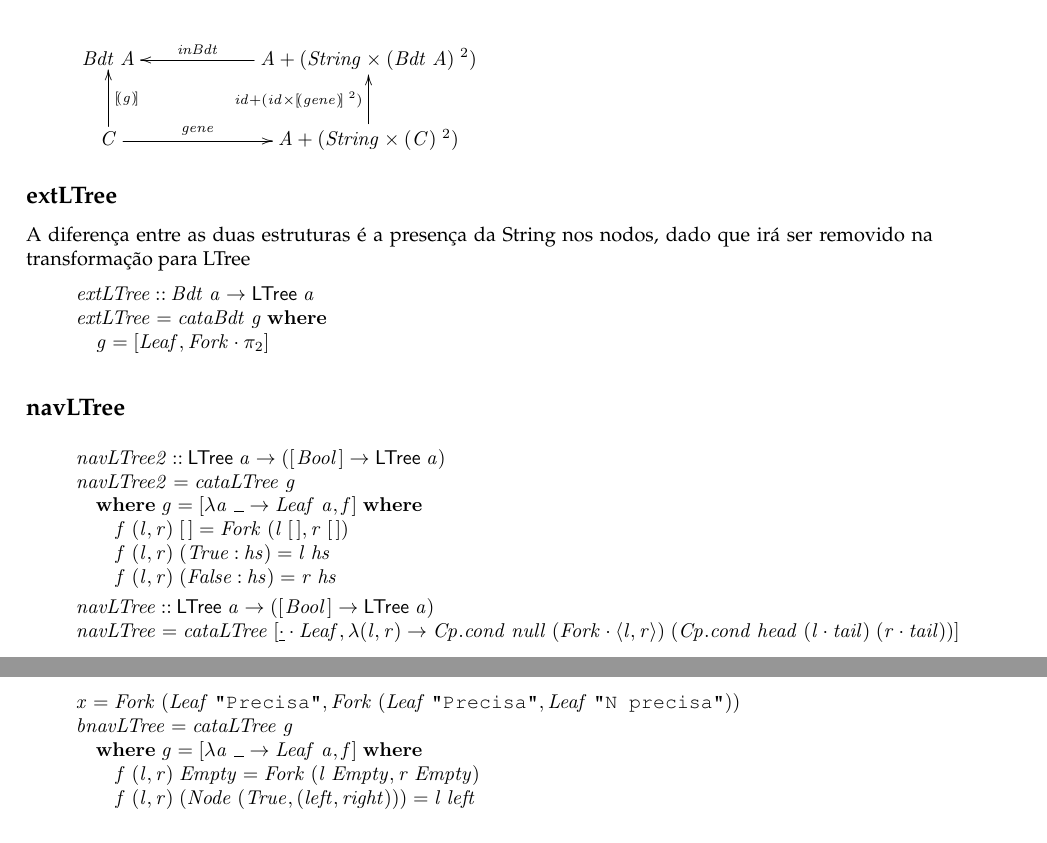
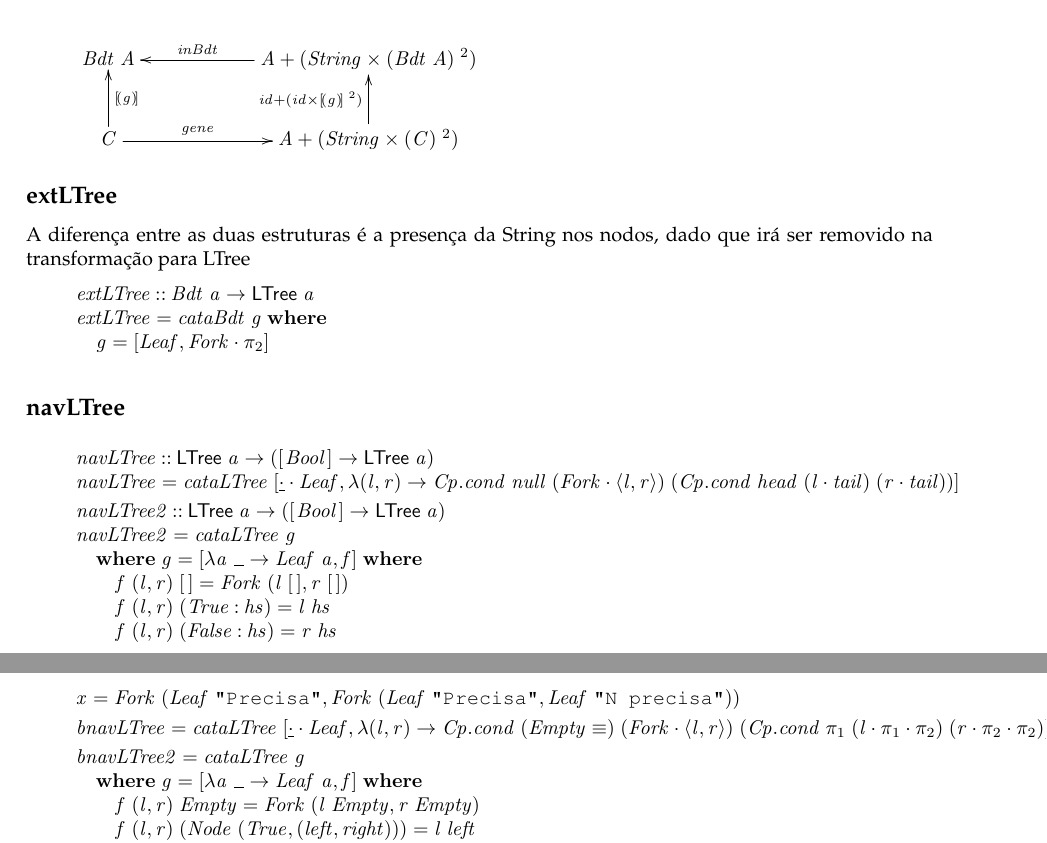
Before and after one commit to jpcorreia99/CP-Trabalho, a LaTeX document (src/cp1920t.tex): two parts of pages 14 and 15 of 17, joined at a grey line, cut so that both start at the same text. Compiled offline with pdfLaTeX.

Commit message:
4.1 pointfree (maybe invalid)

```diff
--- a/src/cp1920t.tex
+++ b/src/cp1920t.tex
@@ -1477,7 +1477,7 @@ outras funções auxiliares que sejam necessárias.
            \ar[r]^-{\ensuremath{\Varid{gene}}}
 &
      \ensuremath{\Conid{A}\mathbin{+}(\Conid{String}\times(\mathit C)\;^2)}
-           \ar[u]^{\ensuremath{\Varid{id}\mathbin{+}(\Varid{id}\times\ana{\Varid{gene}}\;^2)}}
+           \ar[u]^{\ensuremath{\Varid{id}\mathbin{+}(\Varid{id}\times\ana{\Varid{g}}\;^2)}}
 }
 \end{eqnarray*}
 \subsection*{extLTree}
@@ -1504,6 +1504,10 @@ A diferença entre as duas estruturas é a presença da String nos nodos, dado q
 \column{13}{@{}>{\hspre}l<{\hspost}@{}}%
 \column{23}{@{}>{\hspre}l<{\hspost}@{}}%
 \column{E}{@{}>{\hspre}l<{\hspost}@{}}%
+\>[B]{}\Varid{navLTree}\mathbin{::}\mathsf{LTree}\;\Varid{a}\to ([\mskip1.5mu \Conid{Bool}\mskip1.5mu]\to \mathsf{LTree}\;\Varid{a}){}\<[E]%
+\\
+\>[B]{}\Varid{navLTree}\mathrel{=}\Varid{cataLTree}\;\alt{\underline{\cdot }\comp \Conid{Leaf}}{\lambda (\Varid{l},\Varid{r})\to \Varid{\Conid{Cp}.cond}\;\Varid{null}\;(\Conid{Fork}\comp \conj{\Varid{l}}{\Varid{r}})\;(\Varid{\Conid{Cp}.cond}\;\Varid{head}\;(\Varid{l}\comp \Varid{tail})\;(\Varid{r}\comp \Varid{tail}))}{}\<[E]%
+\\[\blanklineskip]%
 \>[B]{}\Varid{navLTree2}\mathbin{::}\mathsf{LTree}\;\Varid{a}\to ([\mskip1.5mu \Conid{Bool}\mskip1.5mu]\to \mathsf{LTree}\;\Varid{a}){}\<[E]%
 \\
 \>[B]{}\Varid{navLTree2}\mathrel{=}\Varid{cataLTree}\;\Varid{g}{}\<[E]%
@@ -1522,10 +1526,6 @@ A diferença entre as duas estruturas é a presença da String nos nodos, dado q
 \>[3]{}\hsindent{10}{}\<[13]%
 \>[13]{}\Varid{f}\;(\Varid{l},\Varid{r})\;{}\<[23]%
 \>[23]{}(\Conid{False}\mathbin{:}\Varid{hs})\mathrel{=}\Varid{r}\;\Varid{hs}{}\<[E]%
-\\[\blanklineskip]%
-\>[B]{}\Varid{navLTree}\mathbin{::}\mathsf{LTree}\;\Varid{a}\to ([\mskip1.5mu \Conid{Bool}\mskip1.5mu]\to \mathsf{LTree}\;\Varid{a}){}\<[E]%
-\\
-\>[B]{}\Varid{navLTree}\mathrel{=}\Varid{cataLTree}\;\alt{\underline{\cdot }\comp \Conid{Leaf}}{\lambda (\Varid{l},\Varid{r})\to \Varid{\Conid{Cp}.cond}\;\Varid{null}\;(\Conid{Fork}\comp \conj{\Varid{l}}{\Varid{r}})\;(\Varid{\Conid{Cp}.cond}\;\Varid{head}\;(\Varid{l}\comp \Varid{tail})\;(\Varid{r}\comp \Varid{tail}))}{}\<[E]%
 \ColumnHook
 \end{hscode}\resethooks
 
@@ -1539,8 +1539,10 @@ A diferença entre as duas estruturas é a presença da String nos nodos, dado q
 \column{23}{@{}>{\hspre}l<{\hspost}@{}}%
 \column{E}{@{}>{\hspre}l<{\hspost}@{}}%
 \>[B]{}\Varid{x}\mathrel{=}\Conid{Fork}\;(\Conid{Leaf}\;\text{\ttfamily \char34 Precisa\char34},\Conid{Fork}\;(\Conid{Leaf}\;\text{\ttfamily \char34 Precisa\char34},\Conid{Leaf}\;\text{\ttfamily \char34 N~precisa\char34})){}\<[E]%
-\\
-\>[B]{}\Varid{bnavLTree}\mathrel{=}\Varid{cataLTree}\;\Varid{g}{}\<[E]%
+\\[\blanklineskip]%
+\>[B]{}\Varid{bnavLTree}\mathrel{=}\Varid{cataLTree}\;\alt{\underline{\cdot }\comp \Conid{Leaf}}{\lambda (\Varid{l},\Varid{r})\to \Varid{\Conid{Cp}.cond}\;(\Conid{Empty}\equiv )\;(\Conid{Fork}\comp \conj{\Varid{l}}{\Varid{r}})\;(\Varid{\Conid{Cp}.cond}\;\p1\;(\Varid{l}\comp \p1\comp \p2)\;(\Varid{r}\comp \p2\comp \p2))}{}\<[E]%
+\\[\blanklineskip]%
+\>[B]{}\Varid{bnavLTree2}\mathrel{=}\Varid{cataLTree}\;\Varid{g}{}\<[E]%
 \\
 \>[B]{}\hsindent{3}{}\<[3]%
 \>[3]{}\mathbf{where}\;\Varid{g}\mathrel{=}\alt{\lambda \Varid{a}\;\anonymous \to \Conid{Leaf}\;\Varid{a}}{\Varid{f}}\;\mathbf{where}{}\<[E]%
```
Also changed, not shown: src/cp1920t.pdf, 4 other files.
